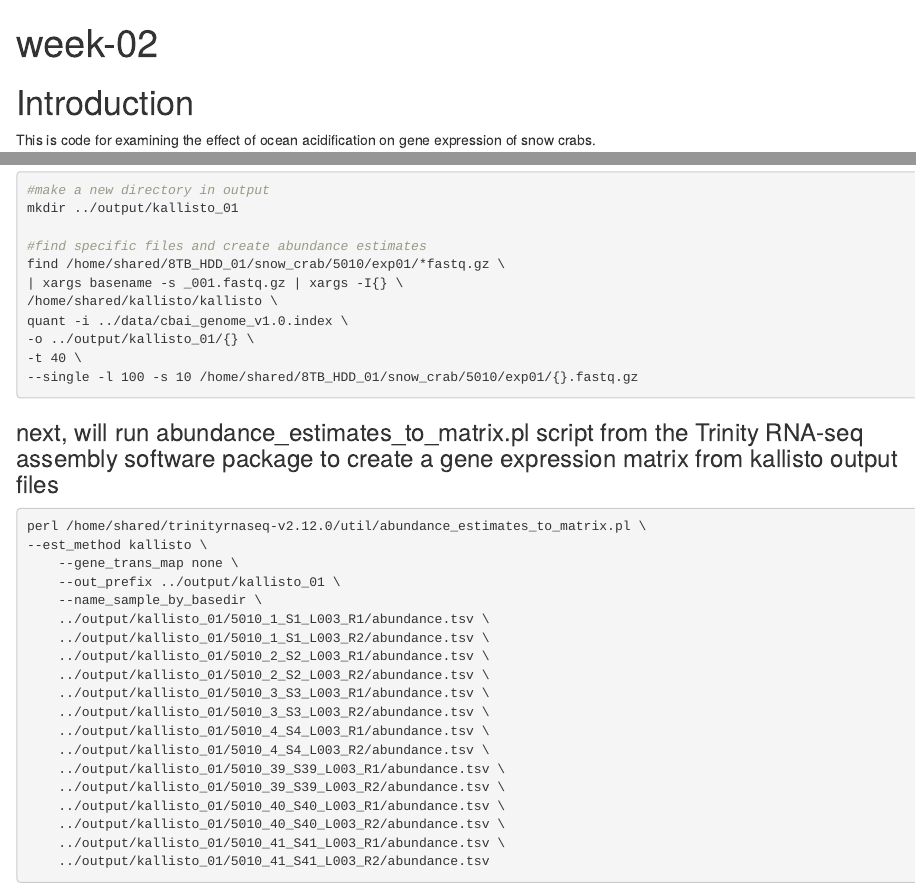
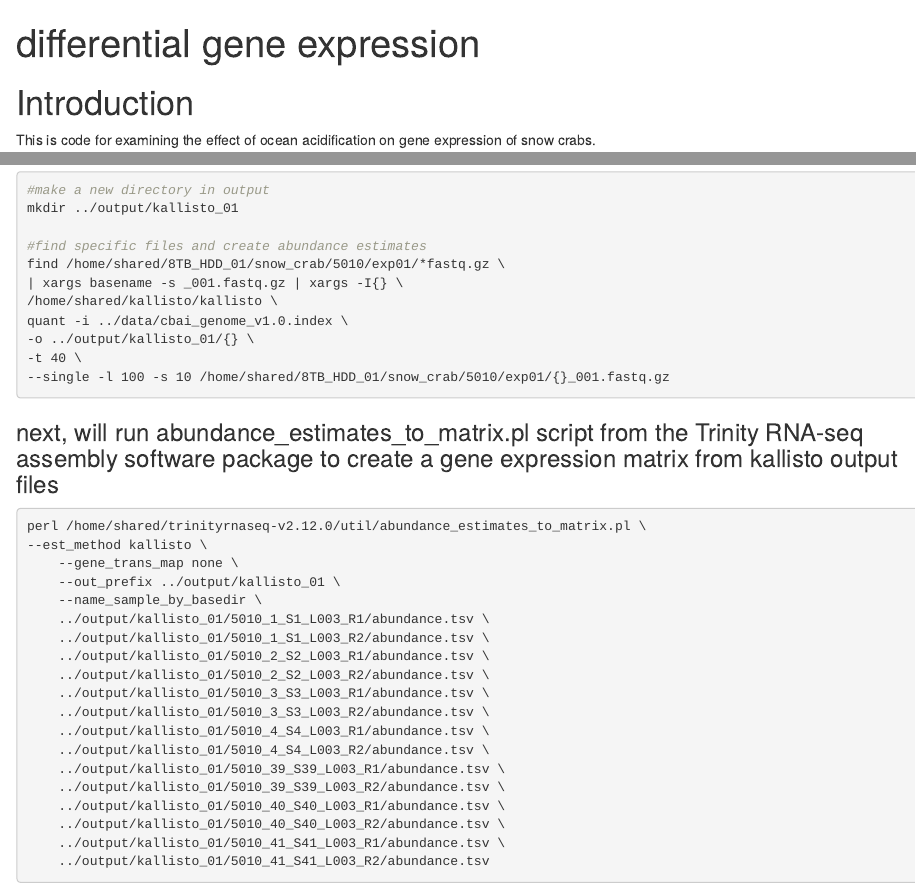
Before and after one commit to course-fish546-2023/courtney_RNAseq_crabs, an R Markdown document (code/snowcrabs_dge.Rmd): the page in a window 1100 px wide, from its top, and a second part further down, joined at a grey line. Rendered offline with R 4.5, knitr and Pandoc, with nearby package versions; the code chunks are not run, so their results and figures are left out.

Commit message:
renamed dge file

````diff
--- a/code/project_week_02.Rmd
+++ b/code/snowcrabs_dge.Rmd
@@ -1,8 +1,8 @@
 ---
-title: "week-02"
+title: "differential gene expression"
 output: html_document
 created: "2023-04-07"
-last edited: "2023-04-13"
+last edited: "2023-04-20"
 ---
 
 # Introduction
@@ -49,7 +49,7 @@ find /home/shared/8TB_HDD_01/snow_crab/5010/exp01/*fastq.gz \
 quant -i ../data/cbai_genome_v1.0.index \
 -o ../output/kallisto_01/{} \
 -t 40 \
---single -l 100 -s 10 /home/shared/8TB_HDD_01/snow_crab/5010/exp01/{}.fastq.gz
+--single -l 100 -s 10 /home/shared/8TB_HDD_01/snow_crab/5010/exp01/{}_001.fastq.gz
 ```
 
 ### next, will run abundance_estimates_to_matrix.pl script from the Trinity RNA-seq assembly software package to create a gene expression matrix from kallisto output files
````
